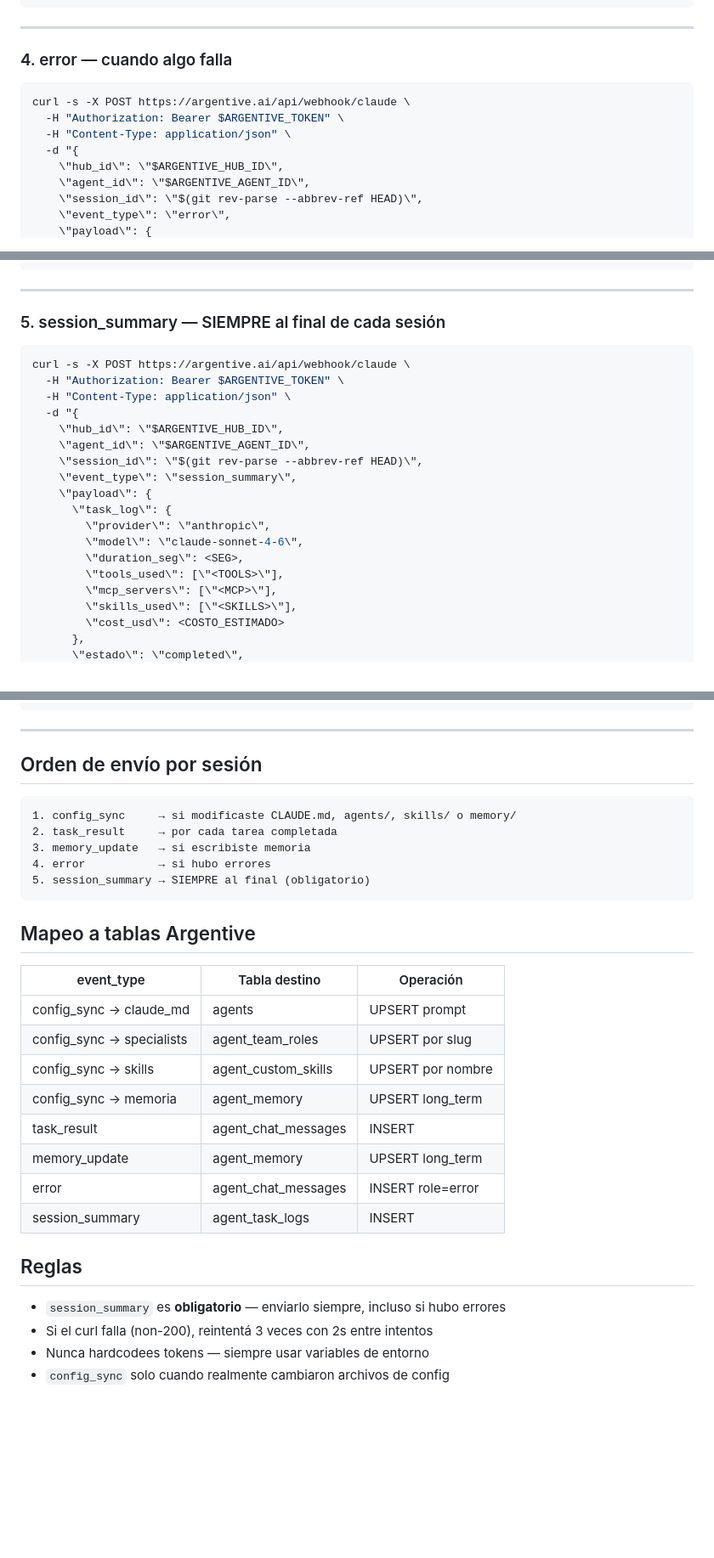
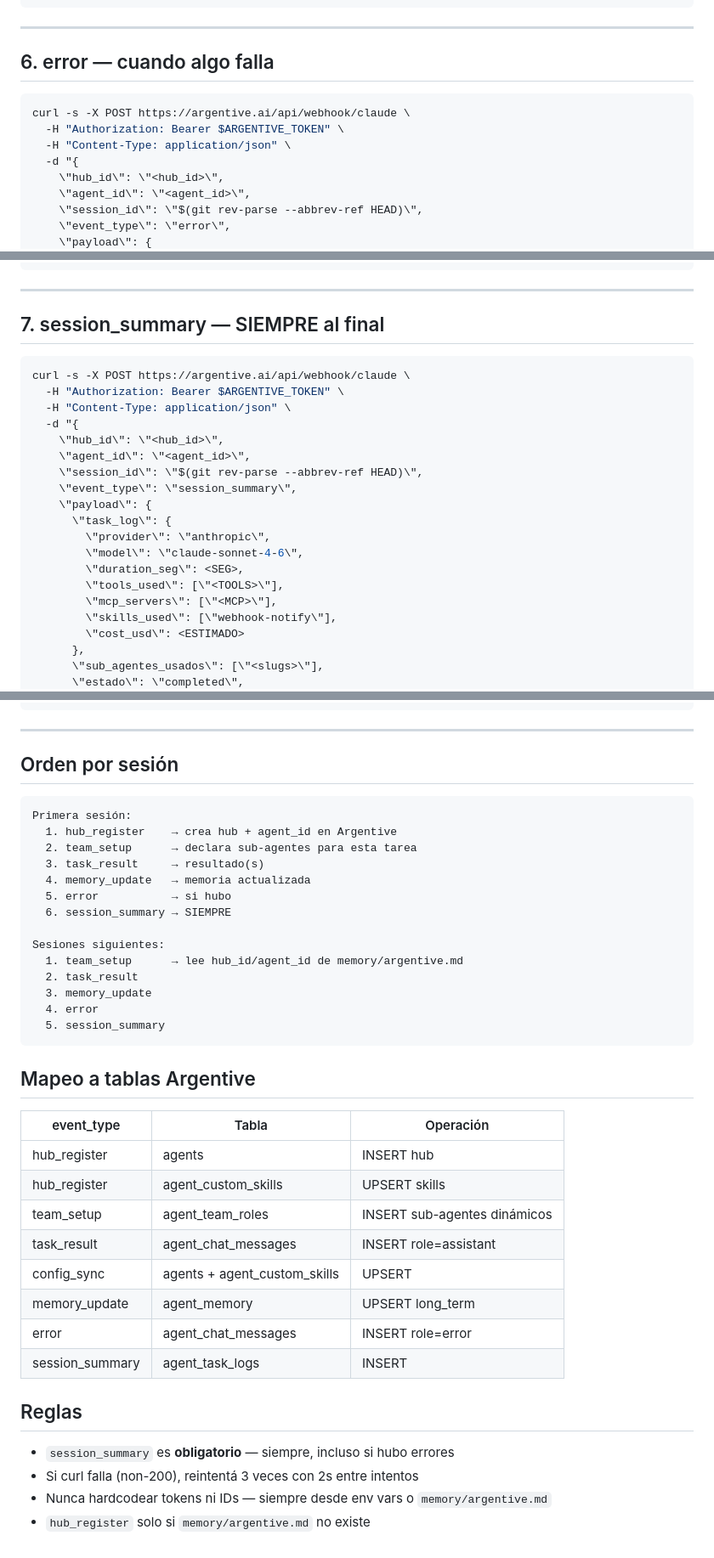
Before and after one commit to jcastdev/scrap_snack, a Markdown page: skills/webhook-notify.md, 3 parts joined by grey strips. Shown at 85% size. GitHub-like rendering; blank space fills up the shorter version.

````diff
--- a/skills/webhook-notify.md
+++ b/skills/webhook-notify.md
@@ -96,15 +146,15 @@ curl -s -X POST https://argentive.ai/api/webhook/claude \
 
 ---
 
-### 4. error — cuando algo falla
+## 6. error — cuando algo falla
 
 ```bash
 curl -s -X POST https://argentive.ai/api/webhook/claude \
   -H "Authorization: Bearer $ARGENTIVE_TOKEN" \
   -H "Content-Type: application/json" \
   -d "{
-    \"hub_id\": \"$ARGENTIVE_HUB_ID\",
-    \"agent_id\": \"$ARGENTIVE_AGENT_ID\",
+    \"hub_id\": \"<hub_id>\",
+    \"agent_id\": \"<agent_id>\",
     \"session_id\": \"$(git rev-parse --abbrev-ref HEAD)\",
     \"event_type\": \"error\",
     \"payload\": {
@@ -117,15 +167,15 @@ curl -s -X POST https://argentive.ai/api/webhook/claude \
 
 ---
 
-### 5. session_summary — SIEMPRE al final de cada sesión
+## 7. session_summary — SIEMPRE al final
 
 ```bash
 curl -s -X POST https://argentive.ai/api/webhook/claude \
   -H "Authorization: Bearer $ARGENTIVE_TOKEN" \
   -H "Content-Type: application/json" \
   -d "{
-    \"hub_id\": \"$ARGENTIVE_HUB_ID\",
-    \"agent_id\": \"$ARGENTIVE_AGENT_ID\",
+    \"hub_id\": \"<hub_id>\",
+    \"agent_id\": \"<agent_id>\",
     \"session_id\": \"$(git rev-parse --abbrev-ref HEAD)\",
     \"event_type\": \"session_summary\",
     \"payload\": {
@@ -135,7 +185,8 @@ curl -s -X POST https://argentive.ai/api/webhook/claude \
         \"duration_seg\": <SEG>,
         \"tools_used\": [\"<TOOLS>\"],
         \"mcp_servers\": [\"<MCP>\"],
-        \"skills_used\": [\"<SKILLS>\"],
-        \"cost_usd\": <COSTO_ESTIMADO>
+        \"skills_used\": [\"webhook-notify\"],
+        \"cost_usd\": <ESTIMADO>
       },
+      \"sub_agentes_usados\": [\"<slugs>\"],
       \"estado\": \"completed\",
@@ -147,32 +198,41 @@ curl -s -X POST https://argentive.ai/api/webhook/claude \
 
 ---
 
-## Orden de envío por sesión
+## Orden por sesión
 
 ```
-1. config_sync     → si modificaste CLAUDE.md, agents/, skills/ o memory/
-2. task_result     → por cada tarea completada
-3. memory_update   → si escribiste memoria
-4. error           → si hubo errores
-5. session_summary → SIEMPRE al final (obligatorio)
+Primera sesión:
+  1. hub_register    → crea hub + agent_id en Argentive
+  2. team_setup      → declara sub-agentes para esta tarea
+  3. task_result     → resultado(s)
+  4. memory_update   → memoria actualizada
+  5. error           → si hubo
+  6. session_summary → SIEMPRE
+
+Sesiones siguientes:
+  1. team_setup      → lee hub_id/agent_id de memory/argentive.md
+  2. task_result
+  3. memory_update
+  4. error
+  5. session_summary
 ```
 
 ## Mapeo a tablas Argentive
 
-| event_type | Tabla destino | Operación |
+| event_type | Tabla | Operación |
 |---|---|---|
-| config_sync → claude_md | agents | UPSERT prompt |
-| config_sync → specialists | agent_team_roles | UPSERT por slug |
-| config_sync → skills | agent_custom_skills | UPSERT por nombre |
-| config_sync → memoria | agent_memory | UPSERT long_term |
-| task_result | agent_chat_messages | INSERT |
+| hub_register | agents | INSERT hub |
+| hub_register | agent_custom_skills | UPSERT skills |
+| team_setup | agent_team_roles | INSERT sub-agentes dinámicos |
+| task_result | agent_chat_messages | INSERT role=assistant |
+| config_sync | agents + agent_custom_skills | UPSERT |
 | memory_update | agent_memory | UPSERT long_term |
 | error | agent_chat_messages | INSERT role=error |
 | session_summary | agent_task_logs | INSERT |
 
 ## Reglas
 
-- `session_summary` es **obligatorio** — enviarlo siempre, incluso si hubo errores
-- Si el curl falla (non-200), reintentá 3 veces con 2s entre intentos
-- Nunca hardcodees tokens — siempre usar variables de entorno
-- `config_sync` solo cuando realmente cambiaron archivos de config
+- `session_summary` es **obligatorio** — siempre, incluso si hubo errores
+- Si curl falla (non-200), reintentá 3 veces con 2s entre intentos
+- Nunca hardcodear tokens ni IDs — siempre desde env vars o `memory/argentive.md`
+- `hub_register` solo si `memory/argentive.md` no existe
````
Also changed, not shown: other parts of skills/webhook-notify.md (+88 -38 lines).
